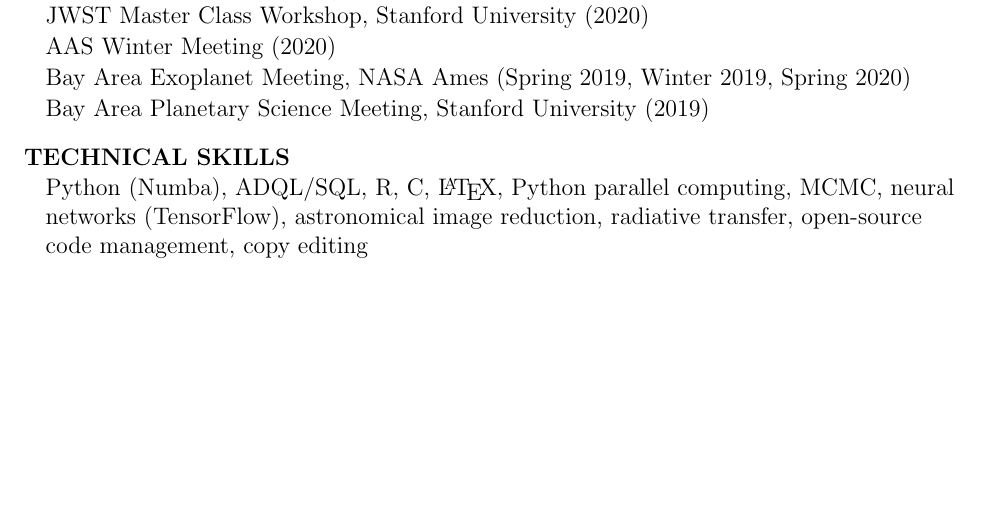
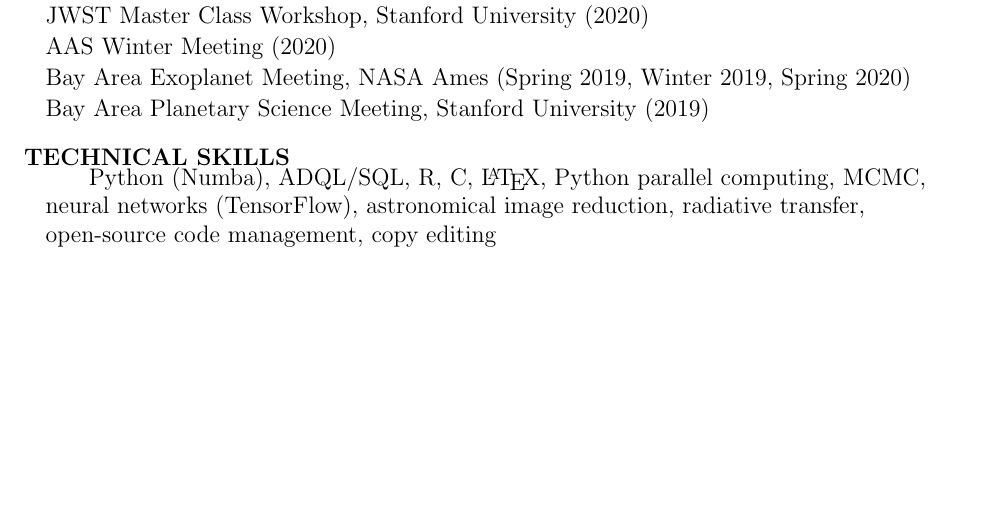
Before and after one commit to arjunsavel/CV, a LaTeX document (main.tex): part of page 3 of 3, cut so that both start at the same text. Compiled offline with pdfLaTeX.

Commit message:
Updates from Overleaf

```diff
--- a/main.tex
+++ b/main.tex
@@ -130,7 +130,7 @@
 
 \cvheading{TECHNICAL SKILLS}
 \begin{list}{}{\cvlist}
-\item Python (Numba), ADQL/SQL, R, C, \LaTeX, Python parallel computing, MCMC, neural networks (TensorFlow), astronomical image reduction, radiative transfer, open-source code management, copy editing
+Python (Numba), ADQL/SQL, R, C, \LaTeX, Python parallel computing, MCMC, neural networks (TensorFlow), astronomical image reduction, radiative transfer, open-source code management, copy editing
 \end{list}
 
 \end{document}
```
